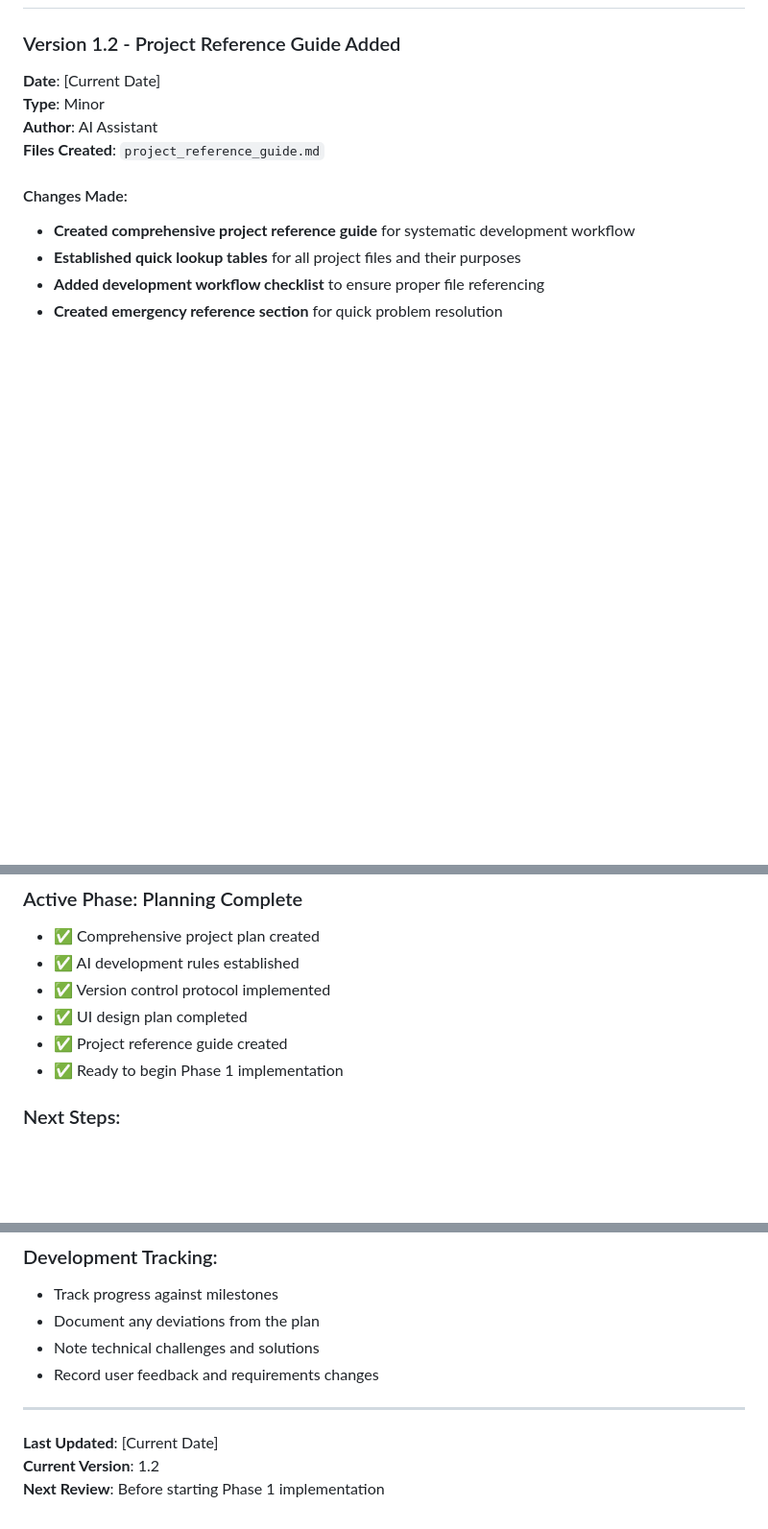
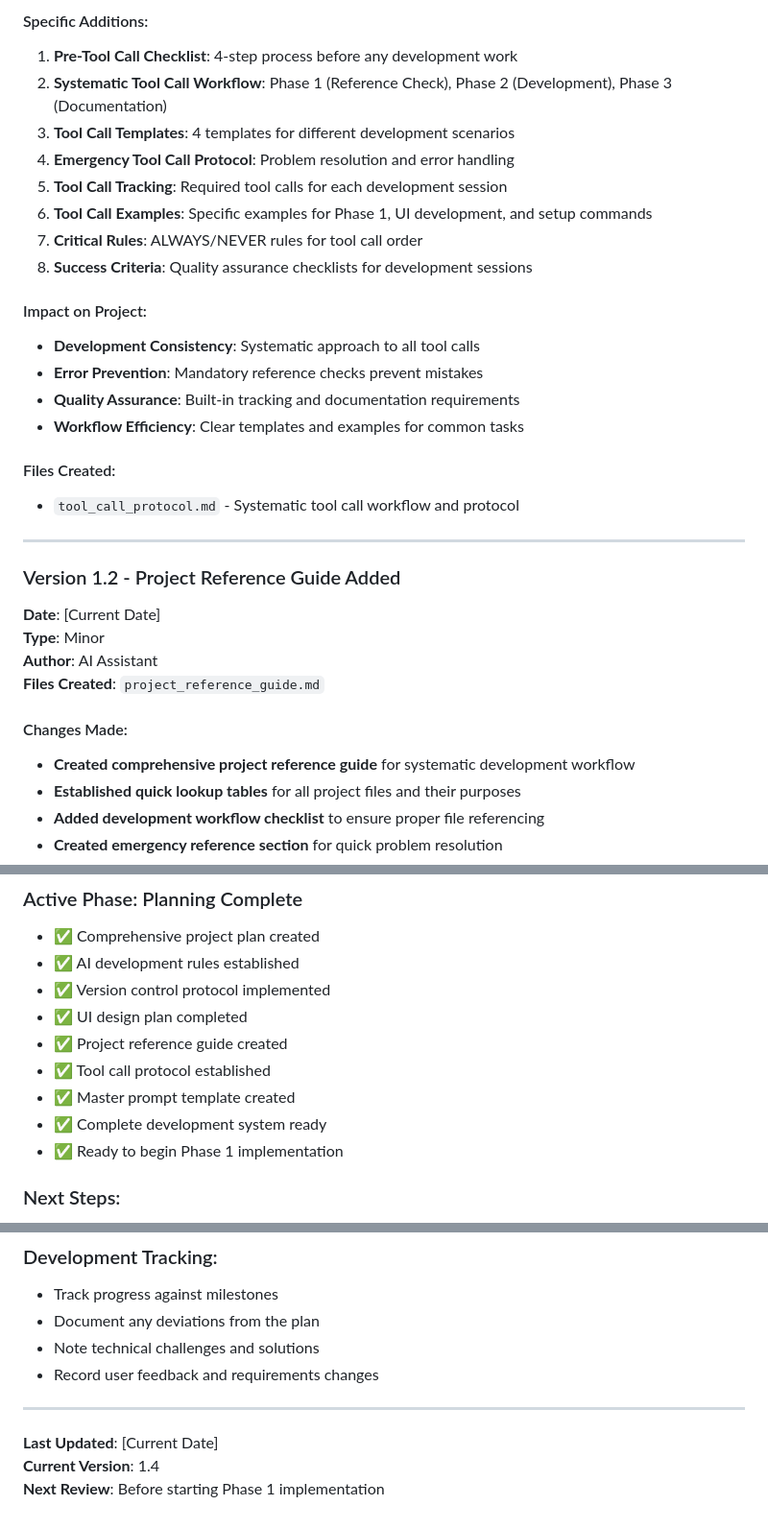
Before and after one commit to YamesYamerson/secure-multimedia-storage, a Markdown page: project_changelog.md, 3 parts joined by grey strips. Shown: that part at 96% size. Drawn GitHub-style; blank space fills up the shorter version.

```diff
--- a/project_changelog.md
+++ b/project_changelog.md
@@ -24,3 +78,23 @@
+#### Specific Additions:
+1. **Pre-Tool Call Checklist**: 4-step process before any development work
+2. **Systematic Tool Call Workflow**: Phase 1 (Reference Check), Phase 2 (Development), Phase 3 (Documentation)
+3. **Tool Call Templates**: 4 templates for different development scenarios
+4. **Emergency Tool Call Protocol**: Problem resolution and error handling
+5. **Tool Call Tracking**: Required tool calls for each development session
+6. **Tool Call Examples**: Specific examples for Phase 1, UI development, and setup commands
+7. **Critical Rules**: ALWAYS/NEVER rules for tool call order
+8. **Success Criteria**: Quality assurance checklists for development sessions
+
+#### Impact on Project:
+- **Development Consistency**: Systematic approach to all tool calls
+- **Error Prevention**: Mandatory reference checks prevent mistakes
+- **Quality Assurance**: Built-in tracking and documentation requirements
+- **Workflow Efficiency**: Clear templates and examples for common tasks
+
+#### Files Created:
+- `tool_call_protocol.md` - Systematic tool call workflow and protocol
+
+---
 
 ### Version 1.2 - Project Reference Guide Added
 **Date**: [Current Date]
@@ -170,6 +244,9 @@
 - ✅ Version control protocol implemented
 - ✅ UI design plan completed
 - ✅ Project reference guide created
+- ✅ Tool call protocol established
+- ✅ Master prompt template created
+- ✅ Complete development system ready
 - ✅ Ready to begin Phase 1 implementation
 
 ### Next Steps:
@@ -222,5 +299,5 @@
 ---
 
 **Last Updated**: [Current Date]
-**Current Version**: 1.2
+**Current Version**: 1.4
 **Next Review**: Before starting Phase 1 implementation
```
Also changed, not shown: other parts of project_changelog.md (+55 -1 lines), master_prompt_template.md (added, +208 -0 lines), tool_call_protocol.md (added, +289 -0 lines).
